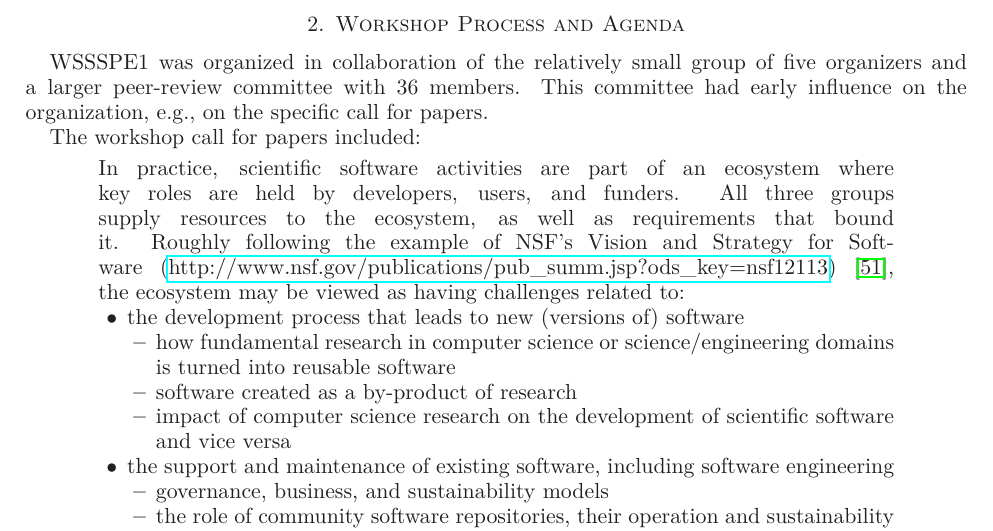
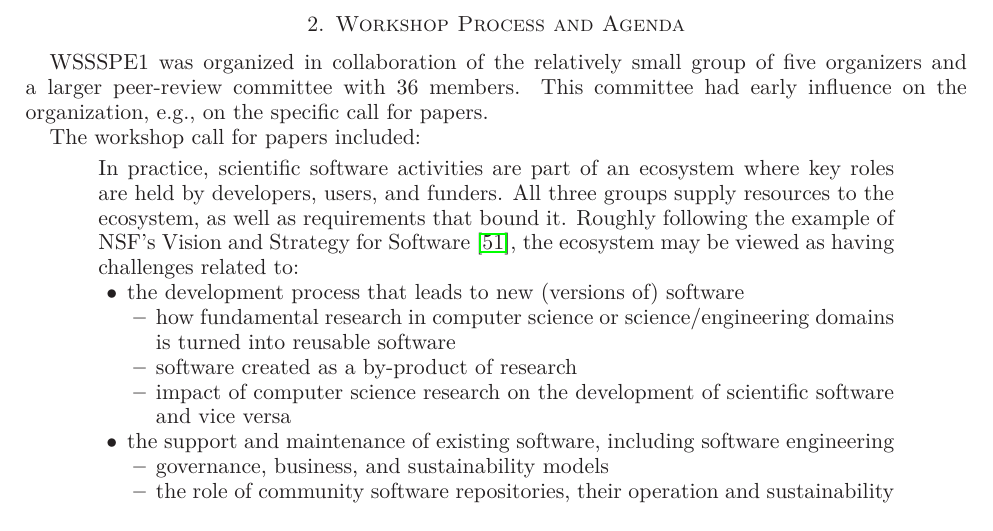
Before and after one commit to WSSSPE/meetings, a LaTeX paper (WSSSPE1_report/WSSSPE1_summary_report.tex): part of page 3 of 23, cut so that both start at the same text. Compiled offline with LaTeX, dvips and Ghostscript.

Commit message:
don't show URL _and_ cite, only cite

```diff
--- a/WSSSPE1_report/WSSSPE1_summary_report.tex
+++ b/WSSSPE1_report/WSSSPE1_summary_report.tex
@@ -202,8 +202,7 @@ In practice, scientific software activities are part of an ecosystem
 where key roles are held by developers, users, and funders. All three
 groups supply resources to the ecosystem, as well as requirements that
 bound it. Roughly following the example of NSF's Vision and Strategy
-for Software
-(\url{http://www.nsf.gov/publications/pub_summ.jsp?ods_key=nsf12113})~\cite{NSF_software_vision},
+for Software~\cite{NSF_software_vision},
 the ecosystem may be viewed as having challenges related to:
 
 \begin{itemize}[leftmargin=0.2in]
```
